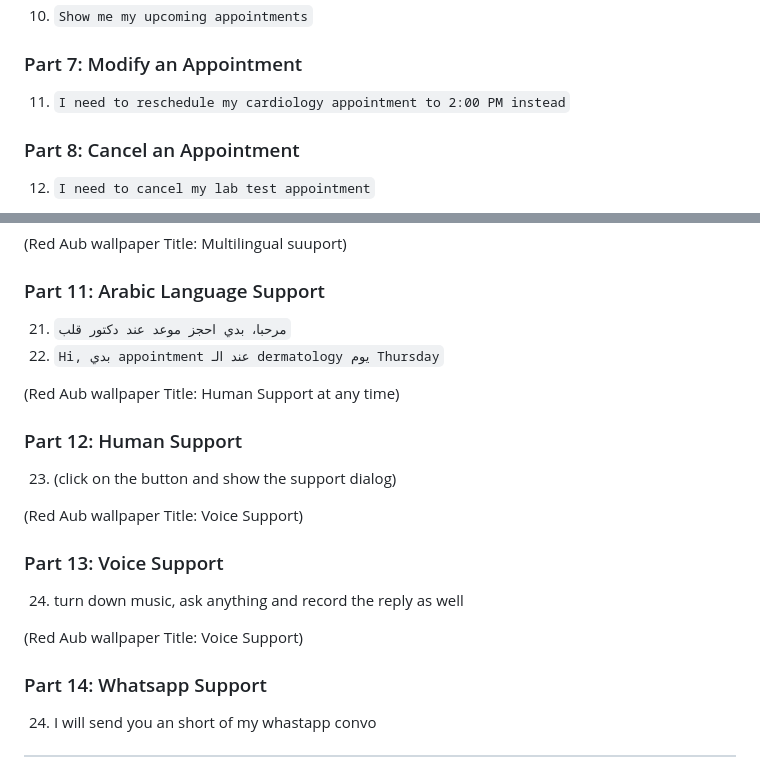
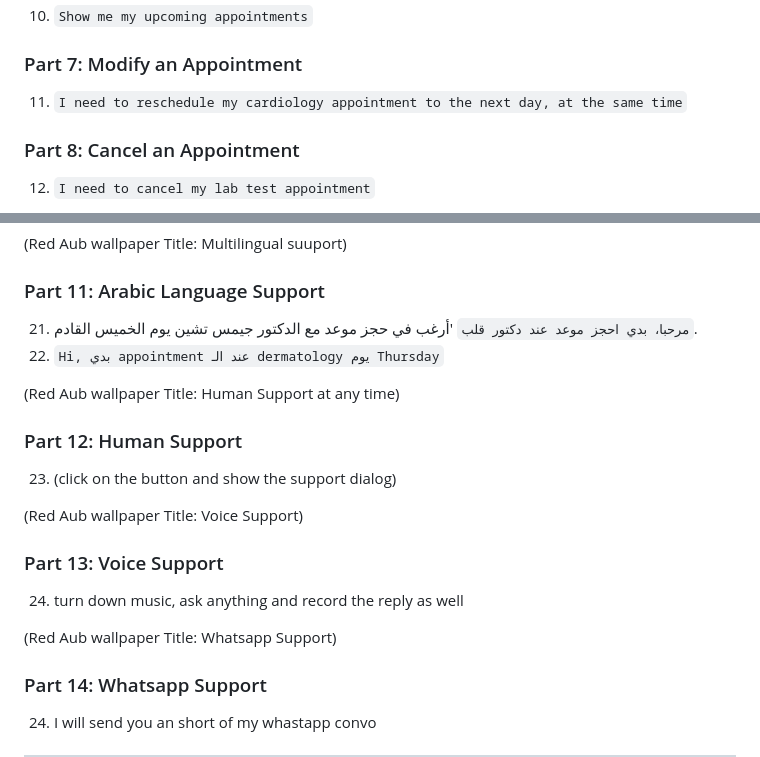
Before and after one commit to Hadi-Hsn/CareConnect, a Markdown page: DEMO_USER_SCRIPT.md, 2 parts joined by grey strips. GitHub-like rendering.

```diff
--- a/DEMO_USER_SCRIPT.md
+++ b/DEMO_USER_SCRIPT.md
@@ -42,7 +42,7 @@ CareConnect - Smart Health Assistant
 10. `Show me my upcoming appointments`
 
 ### Part 7: Modify an Appointment
-11. `I need to reschedule my cardiology appointment to 2:00 PM instead`
+11. `I need to reschedule my cardiology appointment to the next day, at the same time`
 
 ### Part 8: Cancel an Appointment
 12. `I need to cancel my lab test appointment`
@@ -68,6 +68,7 @@ CareConnect - Smart Health Assistant
 
 ### Part 11: Arabic Language Support
 21. `مرحبا، بدي احجز موعد عند دكتور قلب`
+'أرغب في حجز موعد مع الدكتور جيمس تشين يوم الخميس القادم.
 22. `Hi, بدي appointment عند الـ dermatology يوم Thursday`
 
 (Red Aub wallpaper Title: Human Support at any time)
@@ -80,7 +81,7 @@ CareConnect - Smart Health Assistant
 ### Part 13: Voice Support
 24. turn down music, ask anything and record the reply as well
 
-(Red Aub wallpaper Title: Voice Support)
+(Red Aub wallpaper Title: Whatsapp Support)
 
 ### Part 14: Whatsapp Support
 24. I will send you an short of my whastapp convo
```
Also changed, not shown: PRESENTATION_SCRIPT.md (added, +318 -0 lines).
